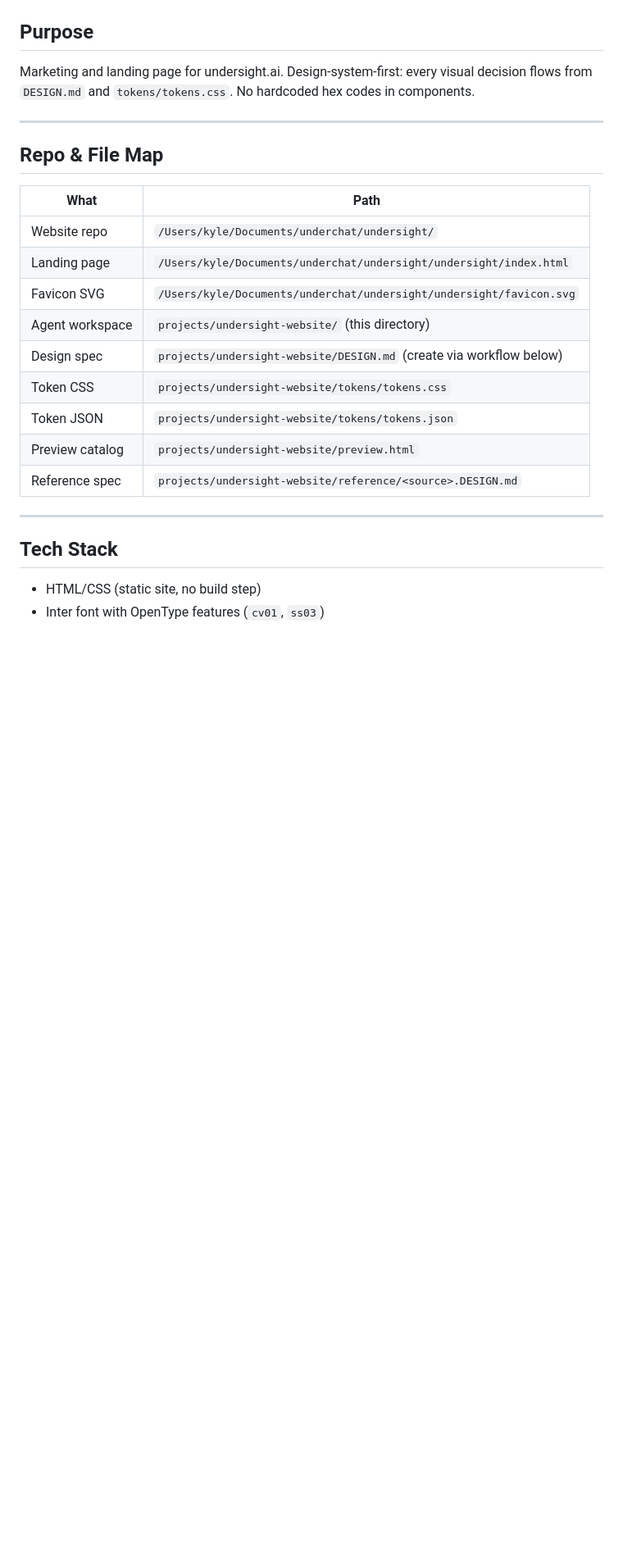
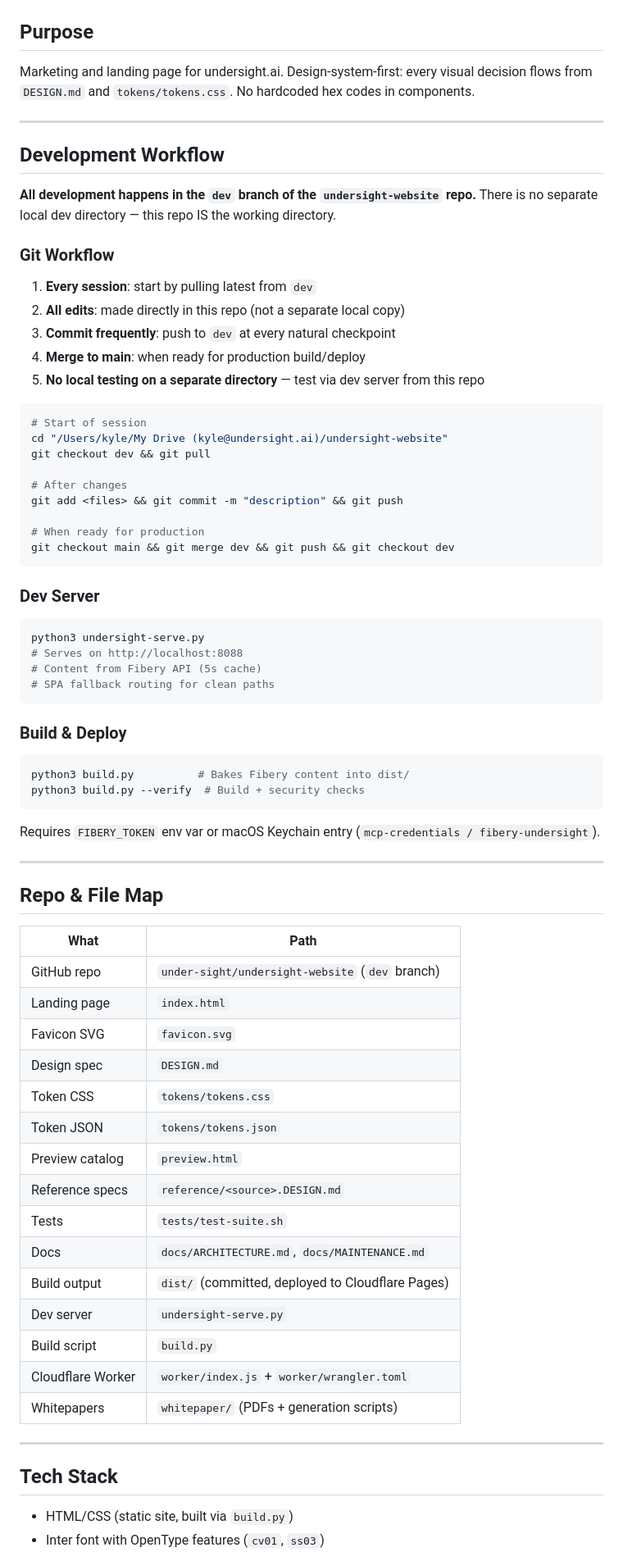
Before and after one commit to under-sight/undersight-website, a Markdown page: CLAUDE.md, the part around one of its changes. Shown at 82% size. Drawn GitHub-style; blank space fills up the shorter version.

Commit message:
Update CLAUDE.md: dev branch is primary, no separate local directory
- All development happens in undersight-website repo dev branch
- Every session must pull dev, commit frequently, push at checkpoints
- No more testing on separate local directory
- Updated file map to repo-relative paths
- Added git workflow, dev server, and build commands
- Updated quick reference table

Co-Authored-By: Claude Opus 4.6 (1M context) <noreply@anthropic.com>

````diff
--- a/CLAUDE.md
+++ b/CLAUDE.md
@@ -8,23 +8,75 @@ in components.
 
 ---
 
+## Development Workflow
+
+**All development happens in the `dev` branch of the `undersight-website` repo.**
+There is no separate local dev directory — this repo IS the working directory.
+
+### Git Workflow
+
+1. **Every session**: start by pulling latest from `dev`
+2. **All edits**: made directly in this repo (not a separate local copy)
+3. **Commit frequently**: push to `dev` at every natural checkpoint
+4. **Merge to main**: when ready for production build/deploy
+5. **No local testing on a separate directory** — test via dev server from this repo
+
+```bash
+# Start of session
+cd "/Users/kyle/My Drive (kyle@undersight.ai)/undersight-website"
+git checkout dev && git pull
+
+# After changes
+git add <files> && git commit -m "description" && git push
+
+# When ready for production
+git checkout main && git merge dev && git push && git checkout dev
+```
+
+### Dev Server
+
+```bash
+python3 undersight-serve.py
+# Serves on http://localhost:8088
+# Content from Fibery API (5s cache)
+# SPA fallback routing for clean paths
+```
+
+### Build & Deploy
+
+```bash
+python3 build.py          # Bakes Fibery content into dist/
+python3 build.py --verify  # Build + security checks
+```
+
+Requires `FIBERY_TOKEN` env var or macOS Keychain entry
+(`mcp-credentials / fibery-undersight`).
+
+---
+
 ## Repo & File Map
 
 | What | Path |
 |------|------|
-| Website repo | `/Users/kyle/Documents/underchat/undersight/` |
-| Landing page | `/Users/kyle/Documents/underchat/undersight/undersight/index.html` |
-| Favicon SVG | `/Users/kyle/Documents/underchat/undersight/undersight/favicon.svg` |
-| Agent workspace | `projects/undersight-website/` (this directory) |
-| Design spec | `projects/undersight-website/DESIGN.md` (create via workflow below) |
-| Token CSS | `projects/undersight-website/tokens/tokens.css` |
-| Token JSON | `projects/undersight-website/tokens/tokens.json` |
-| Preview catalog | `projects/undersight-website/preview.html` |
-| Reference spec | `projects/undersight-website/reference/<source>.DESIGN.md` |
+| GitHub repo | `under-sight/undersight-website` (`dev` branch) |
+| Landing page | `index.html` |
+| Favicon SVG | `favicon.svg` |
+| Design spec | `DESIGN.md` |
+| Token CSS | `tokens/tokens.css` |
+| Token JSON | `tokens/tokens.json` |
+| Preview catalog | `preview.html` |
+| Reference specs | `reference/<source>.DESIGN.md` |
+| Tests | `tests/test-suite.sh` |
+| Docs | `docs/ARCHITECTURE.md`, `docs/MAINTENANCE.md` |
+| Build output | `dist/` (committed, deployed to Cloudflare Pages) |
+| Dev server | `undersight-serve.py` |
+| Build script | `build.py` |
+| Cloudflare Worker | `worker/index.js` + `worker/wrangler.toml` |
+| Whitepapers | `whitepaper/` (PDFs + generation scripts) |
 
 ---
 
 ## Tech Stack
 
-- HTML/CSS (static site, no build step)
+- HTML/CSS (static site, built via `build.py`)
 - Inter font with OpenType features (`cv01`, `ss03`)
````
Also changed, not shown: other parts of CLAUDE.md (+14 -5 lines).
